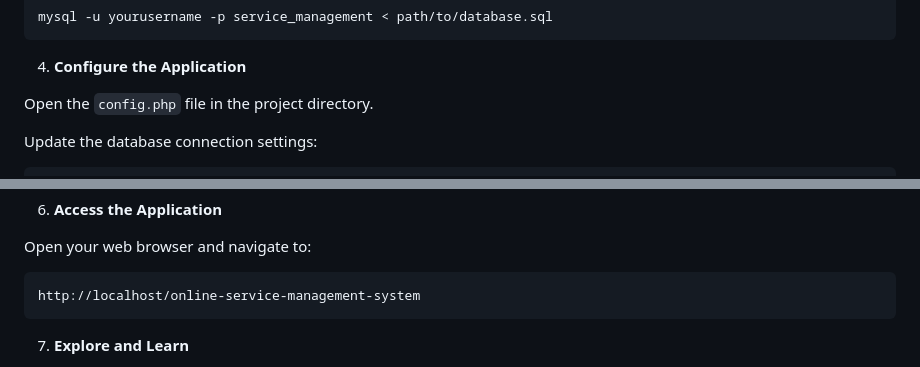
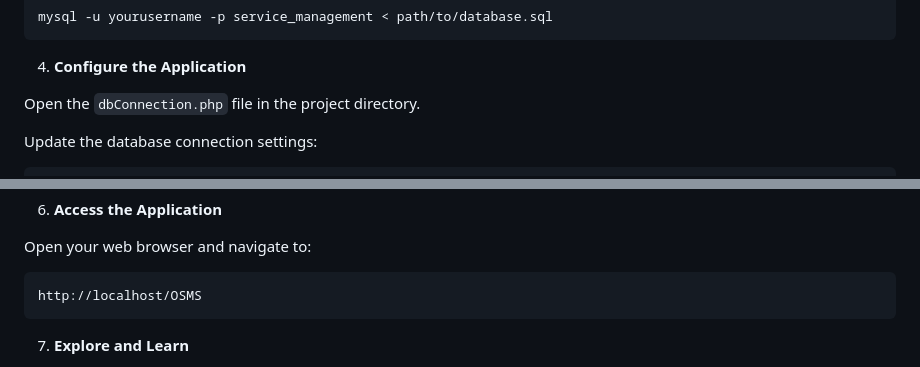
Before and after one commit to ajaajahmad/OnlineServiceManagementSystem, a Markdown page: README.md, 2 parts joined by grey strips. GitHub-like rendering.

````diff
--- a/README.md
+++ b/README.md
@@ -83,7 +83,7 @@ The specific objectives of the project include:
 
 4. **Configure the Application**
 
-  Open the `config.php` file in the project directory.
+  Open the `dbConnection.php` file in the project directory.
 
   Update the database connection settings:
 
@@ -106,7 +106,7 @@ The specific objectives of the project include:
   Open your web browser and navigate to:
 
   ```
-  http://localhost/online-service-management-system
+  http://localhost/OSMS
   ```
 
 7. **Explore and Learn**
````
